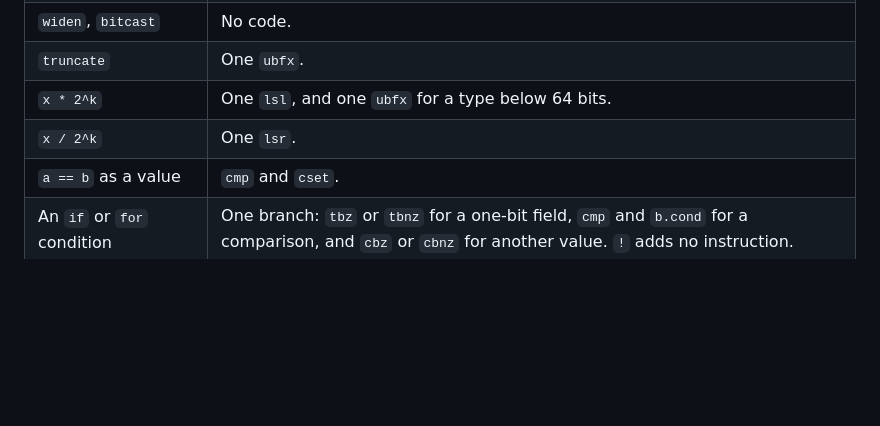
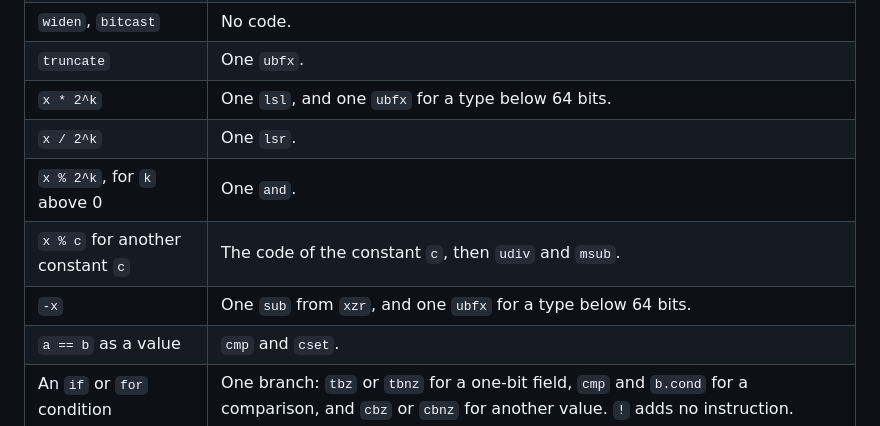
Before and after one commit to wystlang/wyst.dev, a Markdown page: content/docs/code-generation.md, the part around the change. GitHub-like rendering; blank space fills up the shorter version.

```diff
--- a/content/docs/code-generation.md
+++ b/content/docs/code-generation.md
@@ -123,6 +123,9 @@ each copy.
 | `truncate` | One `ubfx`. |
 | `x * 2^k` | One `lsl`, and one `ubfx` for a type below 64 bits. |
 | `x / 2^k` | One `lsr`. |
+| `x % 2^k`, for `k` above 0 | One `and`. |
+| `x % c` for another constant `c` | The code of the constant `c`, then `udiv` and `msub`. |
+| `-x` | One `sub` from `xzr`, and one `ubfx` for a type below 64 bits. |
 | `a == b` as a value | `cmp` and `cset`. |
 | An `if` or `for` condition | One branch: `tbz` or `tbnz` for a one-bit field, `cmp` and `b.cond` for a comparison, and `cbz` or `cbnz` for another value. `!` adds no instruction. |
 | A loop with a condition | The test is after the body, so each pass has one branch. |
```
Also changed, not shown: content/docs/operators.md (+46 -6 lines), content/docs/status.md (+3 -3 lines).
